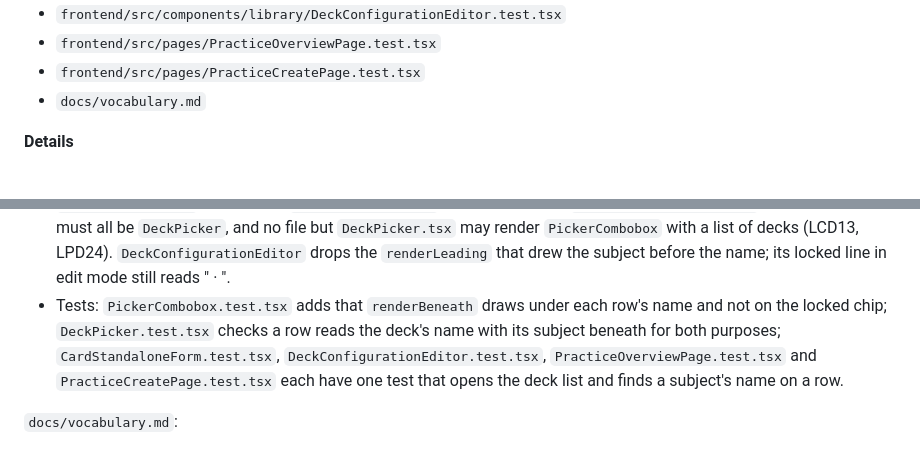
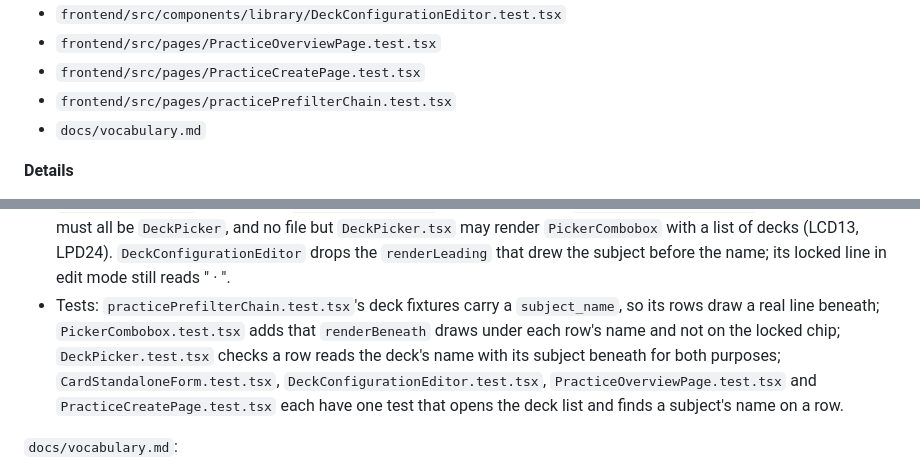
Before and after one commit to lushihui51/Flashy, a Markdown page: docs/cycles/042-a-decks-row-in-lists.md, 2 parts joined by grey strips. Drawn GitHub-style.

Commit message:
docs: amend cycle 042, T2's Files take in practicePrefilterChain.test.tsx so its deck fixtures carry a subject_name
Co-Authored-By: Claude Fable 5.1 <noreply@anthropic.com>

```diff
--- a/docs/cycles/042-a-decks-row-in-lists.md
+++ b/docs/cycles/042-a-decks-row-in-lists.md
@@ -128,6 +128,7 @@ Every list of decks is drawn by one `DeckPicker`, whose rows show the deck's nam
 - `frontend/src/components/library/DeckConfigurationEditor.test.tsx`
 - `frontend/src/pages/PracticeOverviewPage.test.tsx`
 - `frontend/src/pages/PracticeCreatePage.test.tsx`
+- `frontend/src/pages/practicePrefilterChain.test.tsx`
 - `docs/vocabulary.md`
 
 **Details**
@@ -155,7 +156,7 @@ export default function DeckPicker<T extends DeckPickerItem>(props: DeckPickerPr
 
 - It must pass `renderBeneath={(deck) => deck.subject_name}` and nothing for `renderLeading`, and forward every other prop, both purposes included.
 - `PracticeFilterBar`'s deck filter, `CardStandaloneForm`'s Deck picker and `DeckConfigurationEditor`'s Deck picker must all be `DeckPicker`, and no file but `DeckPicker.tsx` may render `PickerCombobox` with a list of decks (LCD13, LPD24). `DeckConfigurationEditor` drops the `renderLeading` that drew the subject before the name; its locked line in edit mode still reads "<subject> · <deck>".
-- Tests: `PickerCombobox.test.tsx` adds that `renderBeneath` draws under each row's name and not on the locked chip; `DeckPicker.test.tsx` checks a row reads the deck's name with its subject beneath for both purposes; `CardStandaloneForm.test.tsx`, `DeckConfigurationEditor.test.tsx`, `PracticeOverviewPage.test.tsx` and `PracticeCreatePage.test.tsx` each have one test that opens the deck list and finds a subject's name on a row.
+- Tests: `practicePrefilterChain.test.tsx`'s deck fixtures carry a `subject_name`, so its rows draw a real line beneath; `PickerCombobox.test.tsx` adds that `renderBeneath` draws under each row's name and not on the locked chip; `DeckPicker.test.tsx` checks a row reads the deck's name with its subject beneath for both purposes; `CardStandaloneForm.test.tsx`, `DeckConfigurationEditor.test.tsx`, `PracticeOverviewPage.test.tsx` and `PracticeCreatePage.test.tsx` each have one test that opens the deck list and finds a subject's name on a row.
 
 `docs/vocabulary.md`:
 
```
